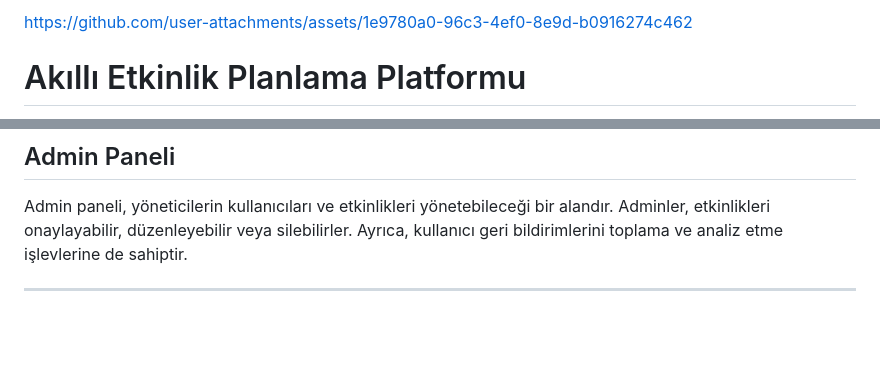
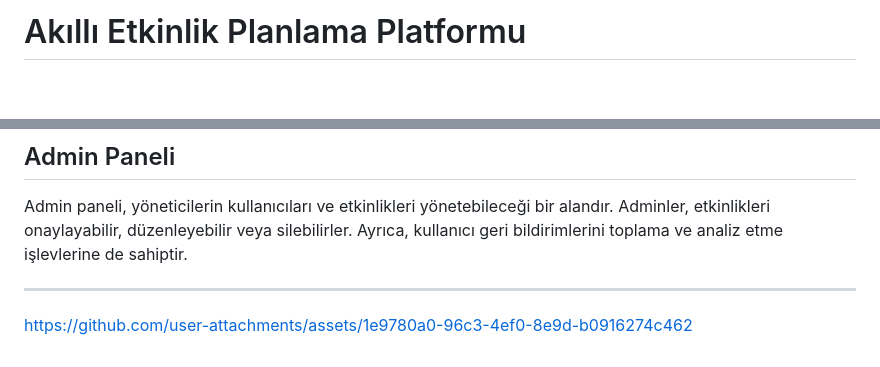
Before and after one commit to ctnasu/Smart-Event-Planner-Web-App, a Markdown page: README.md, 2 parts joined by grey strips. Drawn GitHub-style; blank space fills up the shorter version.

```diff
--- a/README.md
+++ b/README.md
@@ -1,6 +1,4 @@
 
-
-https://github.com/user-attachments/assets/1e9780a0-96c3-4ef0-8e9d-b0916274c462
 
 
 # Akıllı Etkinlik Planlama Platformu
@@ -73,3 +71,5 @@ Etkinliklere katılan kullanıcılar, etkinlik sayfası üzerinden birbirleriyle
 Admin paneli, yöneticilerin kullanıcıları ve etkinlikleri yönetebileceği bir alandır. Adminler, etkinlikleri onaylayabilir, düzenleyebilir veya silebilirler. Ayrıca, kullanıcı geri bildirimlerini toplama ve analiz etme işlevlerine de sahiptir.
 
 ---
+
+https://github.com/user-attachments/assets/1e9780a0-96c3-4ef0-8e9d-b0916274c462
```
